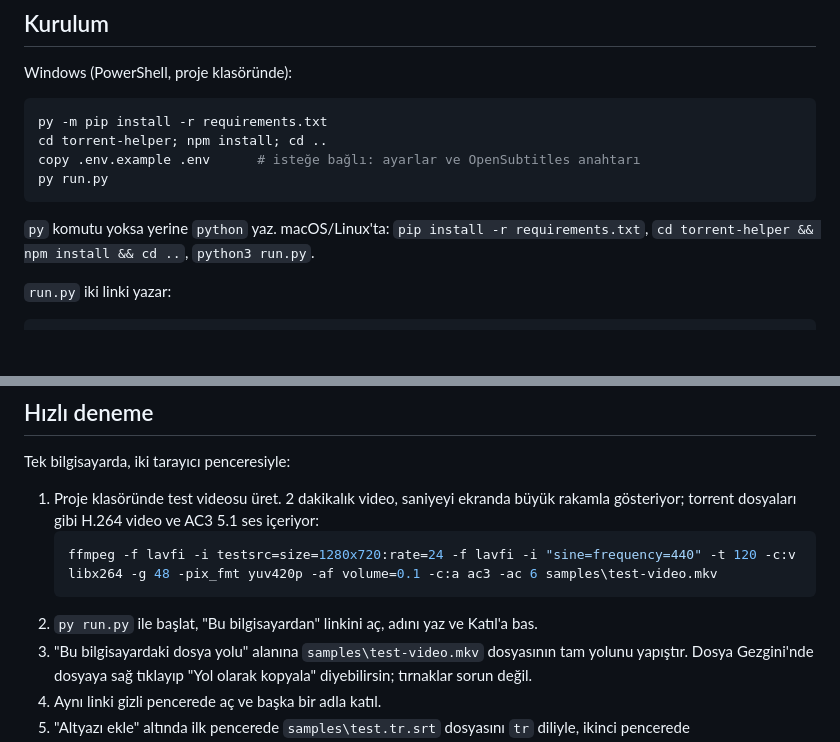
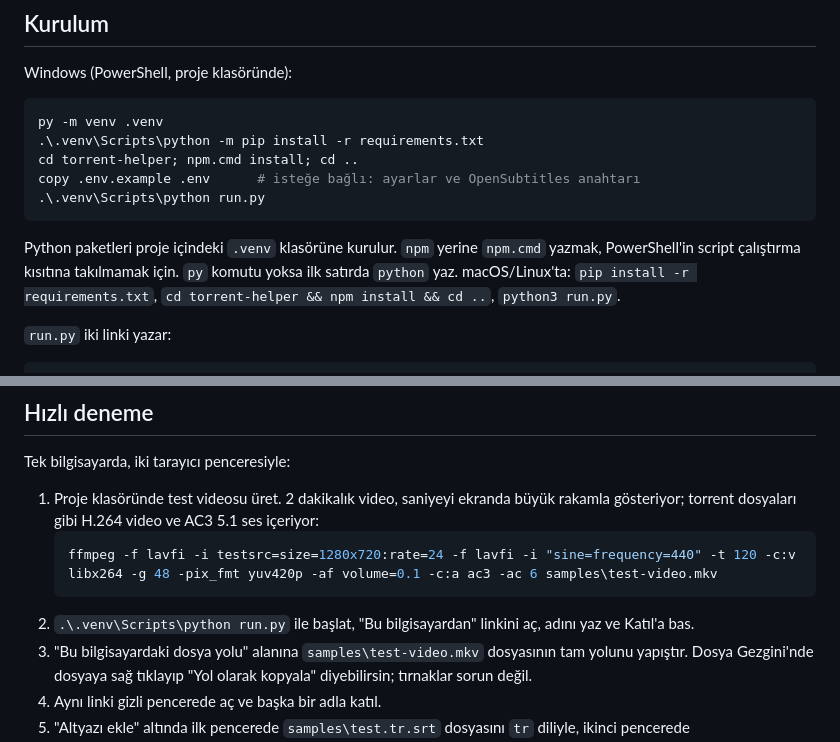
Before and after one commit to erkinavcii/CoWatch, a Markdown page: README.tr.md, 2 parts joined by grey strips. Drawn GitHub-style; blank space fills up the shorter version.

Commit message:
README: Windows kurulumu venv ve npm.cmd ile

````diff
--- a/README.tr.md
+++ b/README.tr.md
@@ -46,13 +46,14 @@ winget install Tailscale.Tailscale
 Windows (PowerShell, proje klasöründe):
 
 ```powershell
-py -m pip install -r requirements.txt
-cd torrent-helper; npm install; cd ..
+py -m venv .venv
+.\.venv\Scripts\python -m pip install -r requirements.txt
+cd torrent-helper; npm.cmd install; cd ..
 copy .env.example .env      # isteğe bağlı: ayarlar ve OpenSubtitles anahtarı
-py run.py
+.\.venv\Scripts\python run.py
 ```
 
-`py` komutu yoksa yerine `python` yaz. macOS/Linux'ta: `pip install -r requirements.txt`, `cd torrent-helper && npm install && cd ..`, `python3 run.py`.
+Python paketleri proje içindeki `.venv` klasörüne kurulur. `npm` yerine `npm.cmd` yazmak, PowerShell'in script çalıştırma kısıtına takılmamak için. `py` komutu yoksa ilk satırda `python` yaz. macOS/Linux'ta: `pip install -r requirements.txt`, `cd torrent-helper && npm install && cd ..`, `python3 run.py`.
 
 `run.py` iki linki yazar:
 
@@ -84,7 +85,7 @@ Tek bilgisayarda, iki tarayıcı penceresiyle:
    ```powershell
    ffmpeg -f lavfi -i testsrc=size=1280x720:rate=24 -f lavfi -i "sine=frequency=440" -t 120 -c:v libx264 -g 48 -pix_fmt yuv420p -af volume=0.1 -c:a ac3 -ac 6 samples\test-video.mkv
    ```
-2. `py run.py` ile başlat, "Bu bilgisayardan" linkini aç, adını yaz ve Katıl'a bas.
+2. `.\.venv\Scripts\python run.py` ile başlat, "Bu bilgisayardan" linkini aç, adını yaz ve Katıl'a bas.
 3. "Bu bilgisayardaki dosya yolu" alanına `samples\test-video.mkv` dosyasının tam yolunu yapıştır. Dosya Gezgini'nde dosyaya sağ tıklayıp "Yol olarak kopyala" diyebilirsin; tırnaklar sorun değil.
 4. Aynı linki gizli pencerede aç ve başka bir adla katıl.
 5. "Altyazı ekle" altında ilk pencerede `samples\test.tr.srt` dosyasını `tr` diliyle, ikinci pencerede `samples\test.ru.srt` dosyasını `ru` diliyle yükle. İki dosya da eski kodlamalı (cp1254 ve cp1251); Türkçe ve Rusça harfler düzgün görünmeli.
````
Also changed, not shown: 1 other file.
